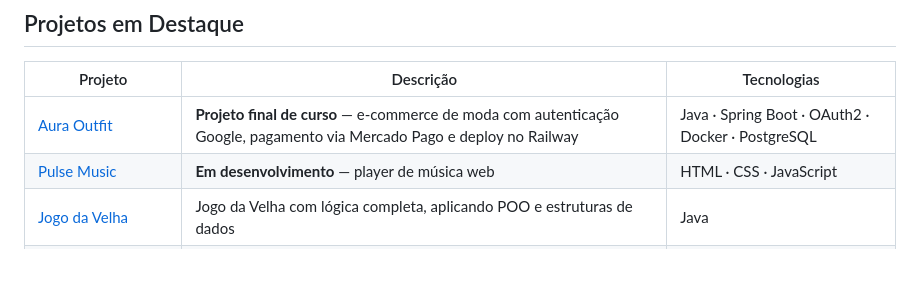
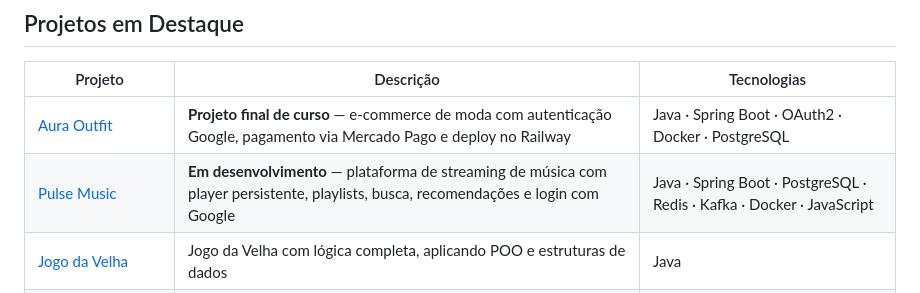
Before and after one commit to max777-cyber/max777-cyber, a Markdown page: README.md, the part around the change. Drawn GitHub-style; blank space fills up the shorter version.

Commit message:
Atualiza descricao e stack do Pulse Music no README
Updated project description for Pulse Music to include additional features.

```diff
--- a/README.md
+++ b/README.md
@@ -50,7 +50,7 @@ Localização: São Bernardo do Campo — SP
 | Projeto | Descrição | Tecnologias |
 |---|---|---|
 | [Aura Outfit](https://github.com/max777-cyber/aura-outfit) | **Projeto final de curso** — e-commerce de moda com autenticação Google, pagamento via Mercado Pago e deploy no Railway | Java · Spring Boot · OAuth2 · Docker · PostgreSQL |
-| [Pulse Music](https://github.com/max777-cyber/Pulse-music) | **Em desenvolvimento** — player de música web | HTML · CSS · JavaScript |
+| [Pulse Music](https://github.com/max777-cyber/Pulse-music) | **Em desenvolvimento** — plataforma de streaming de música com player persistente, playlists, busca, recomendações e login com Google | Java · Spring Boot · PostgreSQL · Redis · Kafka · Docker · JavaScript |
 | [Jogo da Velha](https://github.com/max777-cyber/jogo-da-velha) | Jogo da Velha com lógica completa, aplicando POO e estruturas de dados | Java |
 | [Sistema de Caixa Eletrônico](https://github.com/max777-cyber/SDE) | Simulação de caixa eletrônico com operações bancárias e validações | Java |
 | [Gerenciador de Tarefas](https://github.com/max777-cyber/Gerenciador-Tarefas) | Sistema de gerenciamento de tarefas aplicando conceitos de POO | Java |
```
